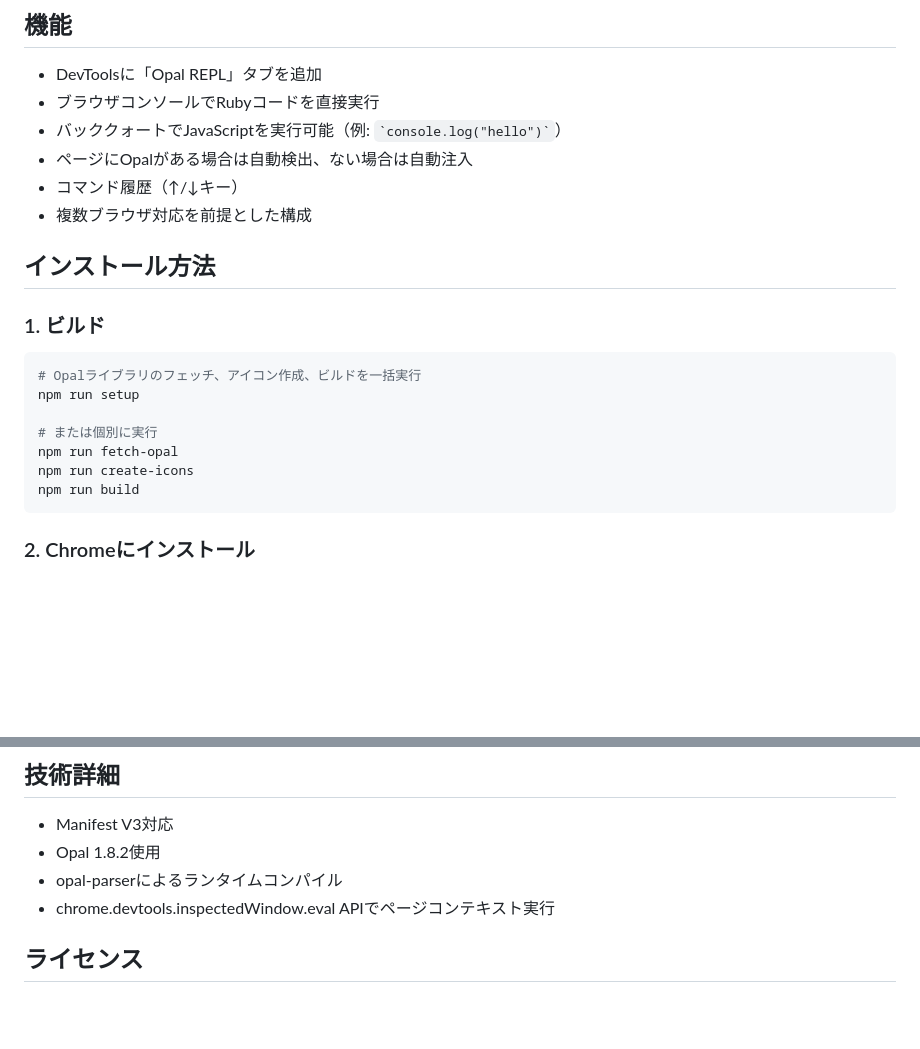
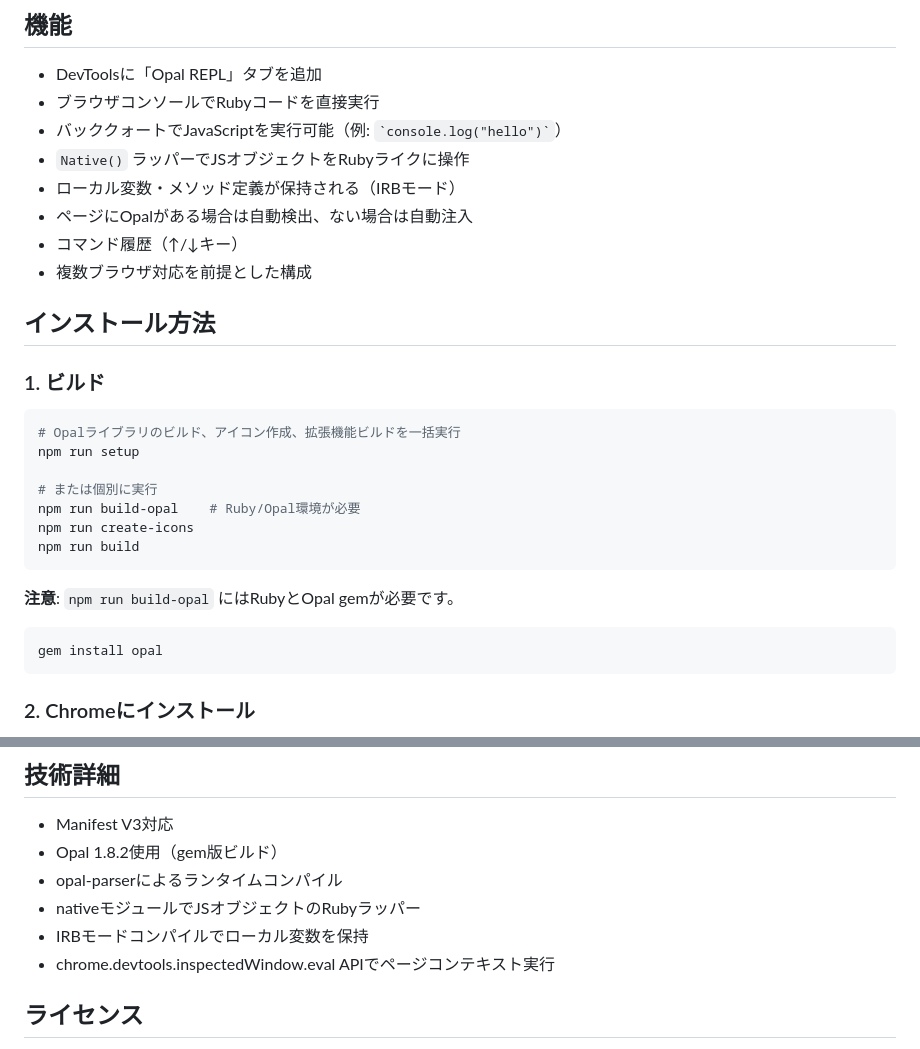
Before and after one commit to stofu1234/opal-browser-repl, a Markdown page: README.md, 2 parts joined by grey strips. GitHub-like rendering; blank space fills up the shorter version.

````diff
--- a/README.md
+++ b/README.md
@@ -7,6 +7,8 @@ Chrome DevToolsにOpal Ruby REPLパネルを追加するブラウザ拡張機能
 - DevToolsに「Opal REPL」タブを追加
 - ブラウザコンソールでRubyコードを直接実行
 - バッククォートでJavaScriptを実行可能（例: `` `console.log("hello")` ``）
+- `Native()` ラッパーでJSオブジェクトをRubyライクに操作
+- ローカル変数・メソッド定義が保持される（IRBモード）
 - ページにOpalがある場合は自動検出、ない場合は自動注入
 - コマンド履歴（↑/↓キー）
 - 複数ブラウザ対応を前提とした構成
@@ -16,13 +18,18 @@ Chrome DevToolsにOpal Ruby REPLパネルを追加するブラウザ拡張機能
 ### 1. ビルド
 
 ```bash
-# Opalライブラリのフェッチ、アイコン作成、ビルドを一括実行
+# Opalライブラリのビルド、アイコン作成、拡張機能ビルドを一括実行
 npm run setup
 
 # または個別に実行
-npm run fetch-opal
+npm run build-opal    # Ruby/Opal環境が必要
 npm run create-icons
 npm run build
+```
+
+**注意**: `npm run build-opal` にはRubyとOpal gemが必要です。
+```bash
+gem install opal
 ```
 
 ### 2. Chromeにインストール
@@ -99,8 +150,10 @@ opal-browser-repl/
 ## 技術詳細
 
 - Manifest V3対応
-- Opal 1.8.2使用
+- Opal 1.8.2使用（gem版ビルド）
 - opal-parserによるランタイムコンパイル
+- nativeモジュールでJSオブジェクトのRubyラッパー
+- IRBモードコンパイルでローカル変数を保持
 - chrome.devtools.inspectedWindow.eval APIでページコンテキスト実行
 
 ## ライセンス
````
Also changed, not shown: other parts of README.md (+51 -7 lines).
